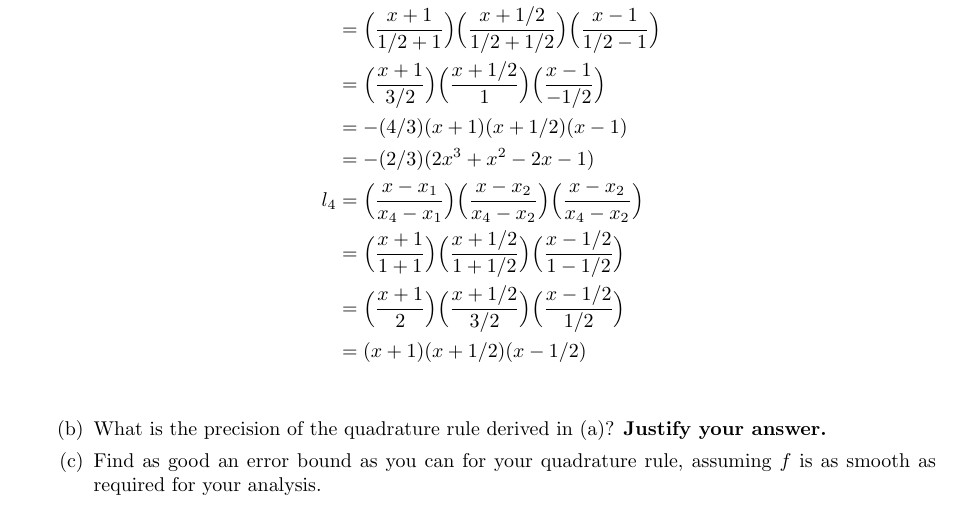
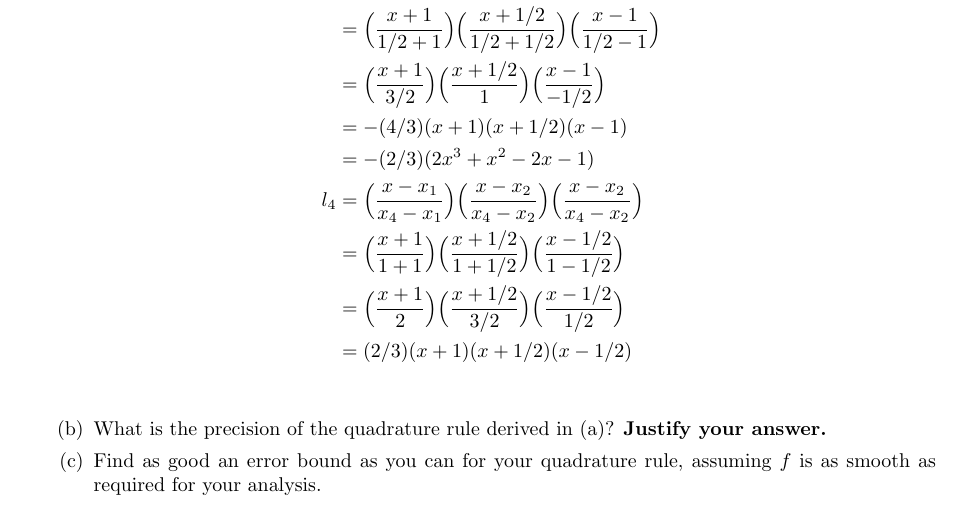
Before and after one commit to poonkeegan/school, a LaTeX document (cscd37/assgn2.tex): part of page 9 of 9, cut so that both start at the same text. The pictures show the PDF file cscd37/assgn2.pdf that the author committed with the source.

Commit message:
Mon Mar 12 13:42:24 EDT 2018

```diff
--- a/cscd37/assgn2.tex
+++ b/cscd37/assgn2.tex
@@ -309,7 +309,7 @@ poonkeeg\\
                 l_4 &= \Big( \frac{x - x_1}{x_4 - x_1}\Big)\Big( \frac{x - x_2}{x_4 - x_2}\Big)\Big( \frac{x - x_2}{x_4 - x_2}\Big)\\
                 &= \Big( \frac{x +1}{1 +1}\Big)\Big( \frac{x +1/2}{1 +1/2}\Big)\Big( \frac{x - 1/2}{1 - 1/2}\Big)\\
                 &= \Big( \frac{x +1}{2}\Big)\Big( \frac{x +1/2}{3/2}\Big)\Big( \frac{x - 1/2}{1/2}\Big)\\
-                &= ( x +1)( x +1/2)( x - 1/2)\\
+                &= (2/3)( x +1)( x +1/2)( x - 1/2)\\
             \end{align*}
 
             \item What is the precision of the quadrature rule derived in (a)? \textbf{Justify your answer.}
```
Also changed, not shown: cscd37/assgn2.pdf.
